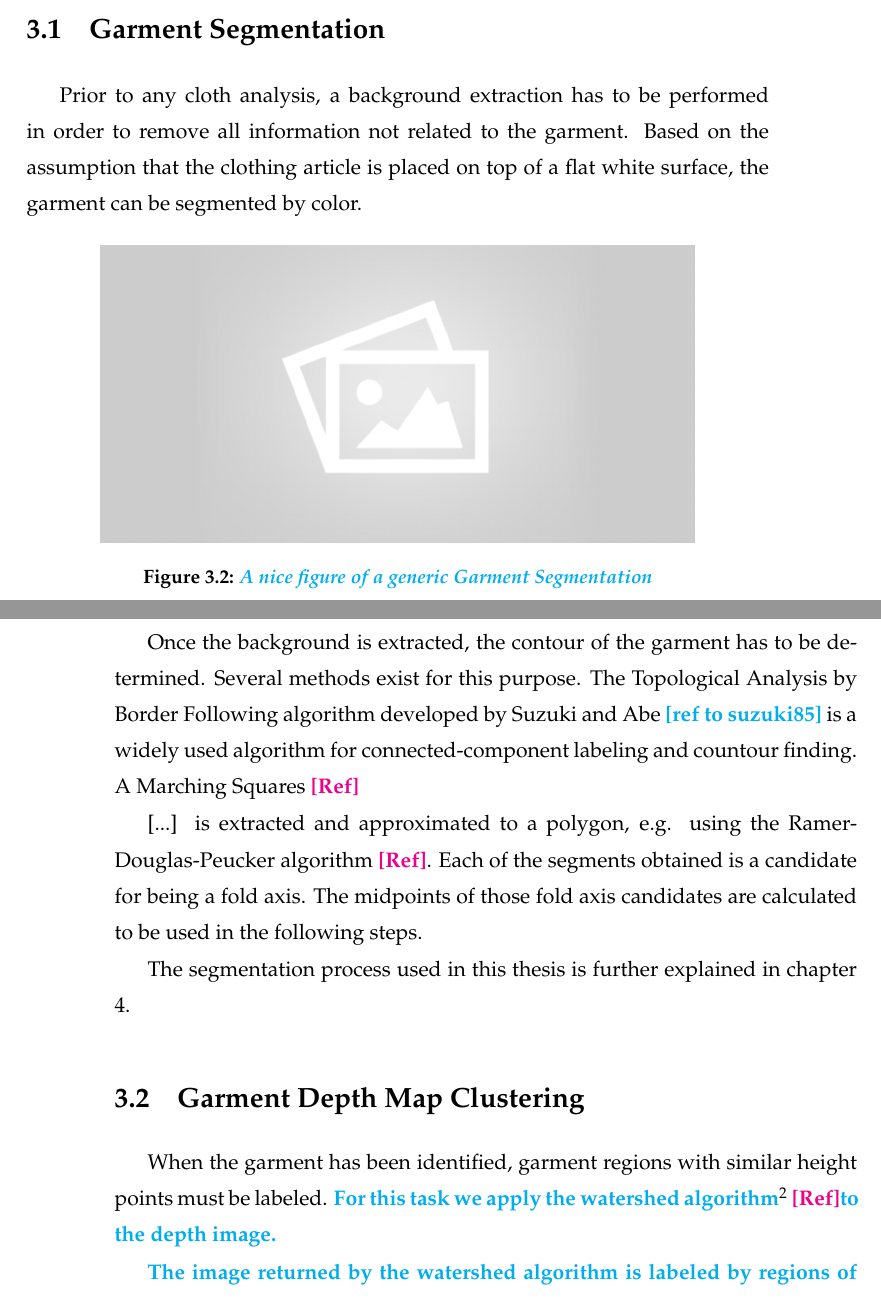
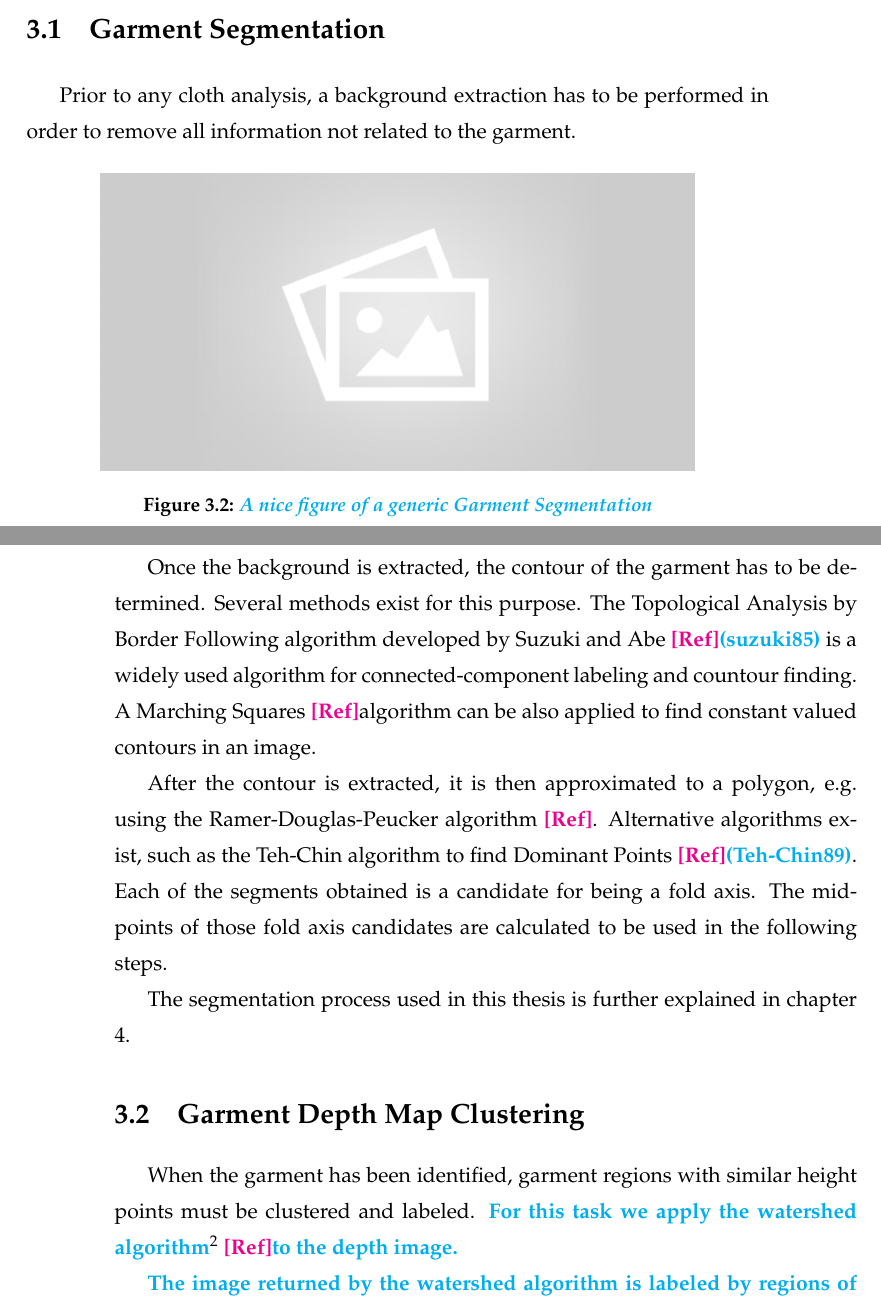
Before and after one commit to David-Estevez/master-thesis, a LaTeX thesis (master_thesis.tex, which reads architecture.tex): two parts of pages 28 and 29 of 51, joined at a grey line, cut so that both start at the same text. Compiled offline with pdfLaTeX.

Commit message:
Add alt. methods to Garment Segmentation in architecture

```diff
--- a/architecture.tex
+++ b/architecture.tex
@@ -15,7 +15,7 @@ The algorithm can be divided into three main stages (Fig \ref{fig:pipeline_block
 
 \section{Garment Segmentation}
 Prior to any cloth analysis, a background extraction has to be performed in order to remove all information not related to the garment.
-Based on the assumption that the clothing article is placed on top of a flat white surface, the garment can be segmented by color.
+
 
 \begin{figure}[thpb]
     \centering
@@ -29,14 +29,14 @@ Based on the assumption that the clothing article is placed on top of a flat whi
 
 Another potential approach is to remove the horizontal plane of the table using depth information. This approach can be further improved by combining the results obtained by the depth-based segmentation with a color segmentation, in case the garment color and the background are dissimilar enough.
 
-Once the background is extracted, the contour of the garment has to be determined. Several methods exist for this purpose. The Topological Analysis by Border Following algorithm developed by Suzuki and Abe \comment{[ref to suzuki85]} is a widely used algorithm for connected-component labeling and countour finding. A Marching Squares \reftodo
+Once the background is extracted, the contour of the garment has to be determined. Several methods exist for this purpose. The Topological Analysis by Border Following algorithm developed by Suzuki and Abe \reftodo \comment{(suzuki85)} is a widely used algorithm for connected-component labeling and countour finding. A Marching Squares \reftodo algorithm can be also applied to find constant valued contours in an image.
 
-[...] is extracted and approximated to a polygon, e.g. using the Ramer-Douglas-Peucker algorithm \reftodo. Each of the segments obtained is a candidate for being a fold axis. The midpoints of those fold axis candidates are calculated to be used in the following steps.
+After the contour is extracted, it is then approximated to a polygon, e.g. using the Ramer-Douglas-Peucker algorithm \reftodo. Alternative algorithms exist, such as the Teh-Chin algorithm to find Dominant Points \reftodo \comment{(Teh-Chin89)}. Each of the segments obtained is a candidate for being a fold axis. The midpoints of those fold axis candidates are calculated to be used in the following steps.
 
 The segmentation process used in this thesis is further explained in chapter \ref{garment_segmentation}.
 
 \section{Garment Depth Map Clustering}
-When the garment has been identified, garment regions with similar height points must be labeled. \comment{For this task we apply the watershed algorithm\footnote{\url{http://scikit-image.org/docs/dev/auto_examples/plot_watershed.html}} \reftodo to the depth image. }
+When the garment has been identified, garment regions with similar height points must be clustered and labeled. \comment{For this task we apply the watershed algorithm\footnote{\url{http://scikit-image.org/docs/dev/auto_examples/plot_watershed.html}} \reftodo to the depth image. }
 
 \begin{figure}[thpb]
     \centering
```
Also changed, not shown: architecture.tex (2 more changed lines).
